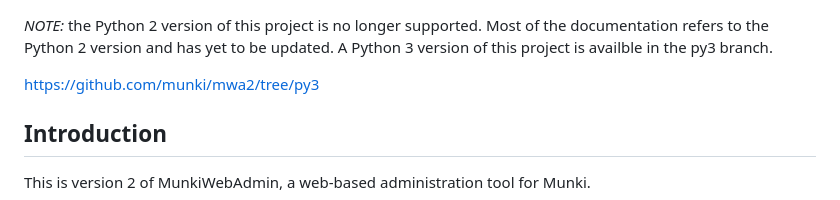
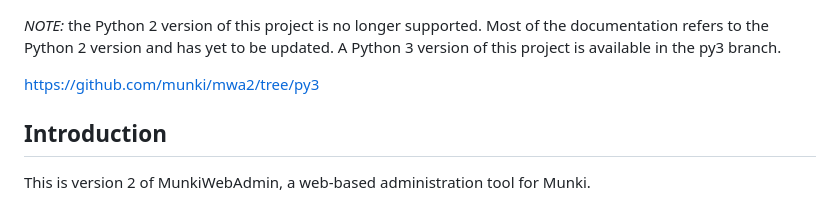
Before and after one commit to munki/mwa2, a Markdown page: README.md, the part around the change. Rendered like a GitHub page.

Commit message:
docs: fix typo 'availble' -> 'available' in README.md

```diff
--- a/README.md
+++ b/README.md
@@ -1,5 +1,5 @@
 *NOTE:* the Python 2 version of this project is no longer supported. Most of the documentation refers to the Python 2 version and has yet to be updated.
-A Python 3 version of this project is availble in the py3 branch.
+A Python 3 version of this project is available in the py3 branch.
 
 https://github.com/munki/mwa2/tree/py3
 
```
